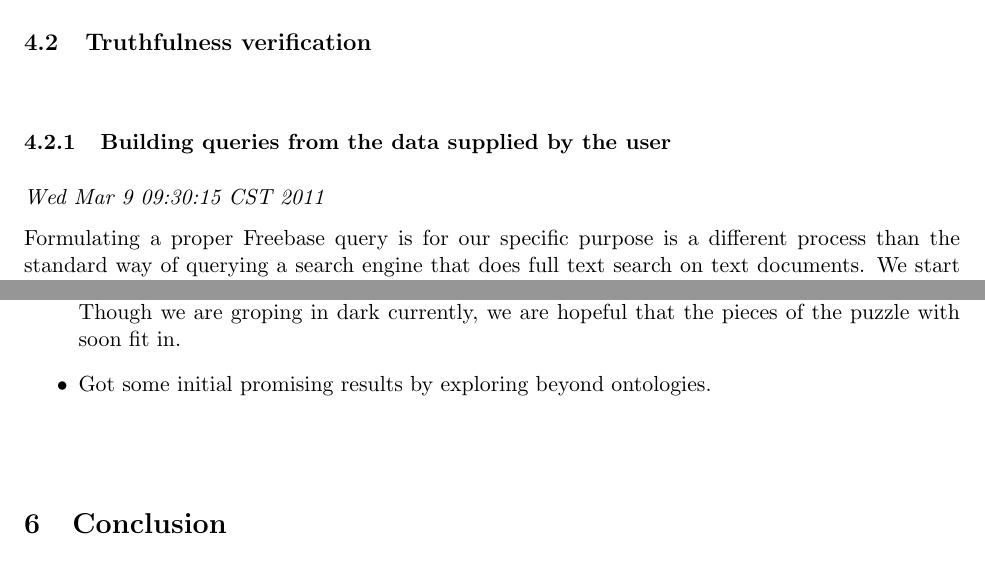
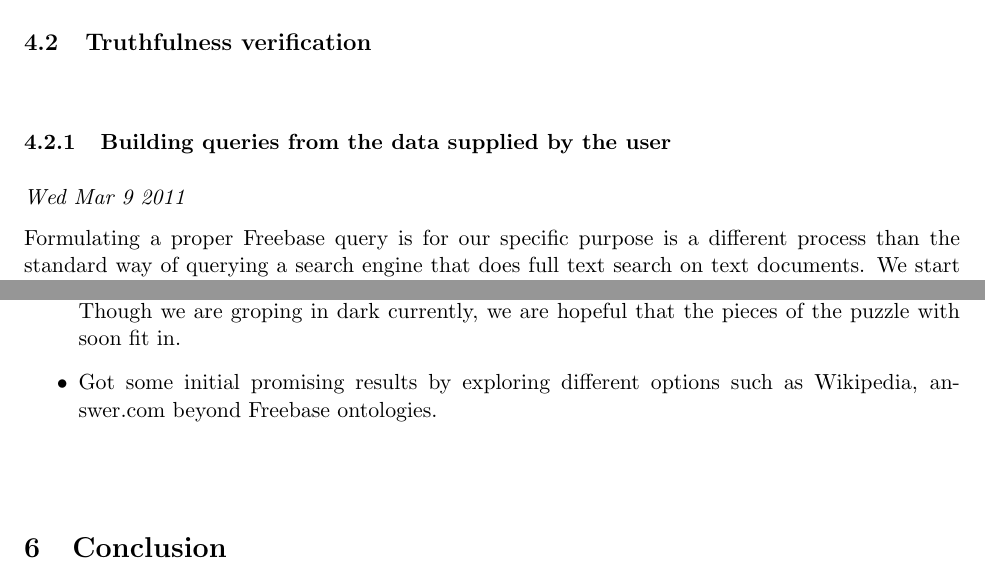
Before and after one commit to thinker007/tverifier, a LaTeX document (proposal/paper.tex): two parts of pages 5 and 10 of 11, joined at a grey line, cut so that both start at the same text. Compiled offline with pdfLaTeX.

Commit message:
updated summery

```diff
--- a/proposal/paper.tex
+++ b/proposal/paper.tex
@@ -236,7 +236,7 @@ how we can use it for the project.
 \subsection{Truthfulness verification }
 \subsubsection {Building queries from the data supplied by the user}
 
-{\em Wed Mar  9 09:30:15 CST 2011}
+{\em Wed Mar 9 2011}
 
 Formulating a proper Freebase query is for our specific purpose is a different process than the standard way of querying a search engine that does full text search on text documents. We start by introducing the  various abstraction levels associated with the freebase data.
 \begin{itemize}
@@ -429,7 +431,7 @@ We found that answer.com also contains the correct answers to the for the doubt
 \item Formulated the procedure of truthfulness verification in a more structured way
 \item As a result of the procedure formulation, the sections Step-by-step Algorithm for Truthfulness and Verification Examples of Truthfulness Verification are written in a complete revised way compared to the proposal
 \item Apart from getting out feet wet with the MQL api, the daunting task is to develop generalized framework that is flexible enough to fit the wide variety of sentences into the rigid structure of Freebase. The learning cure is steep, given the richness and massive size of documentation. Though we are groping in dark currently, we are hopeful that the pieces of the puzzle with soon fit in.
-\item Got some initial promising results by exploring beyond ontologies.
+\item Got some initial promising results by exploring different options such as Wikipedia, answer.com beyond Freebase ontologies.
 \end{itemize}
 
 \section{Conclusion}
```
Also changed, not shown: proposal/paper.pdf, proposal/paper.tex (2 more changed lines).
